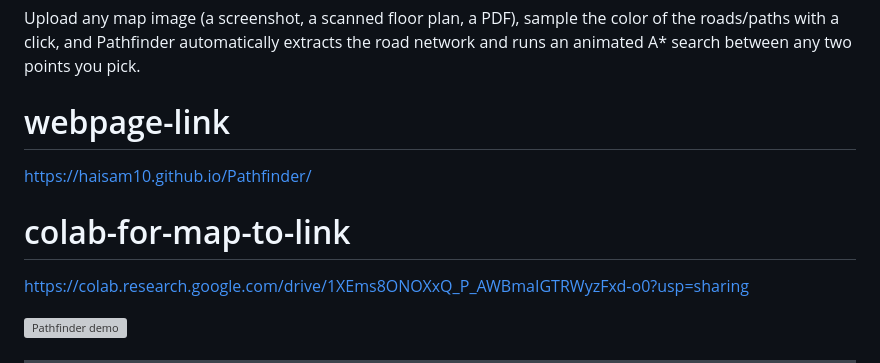
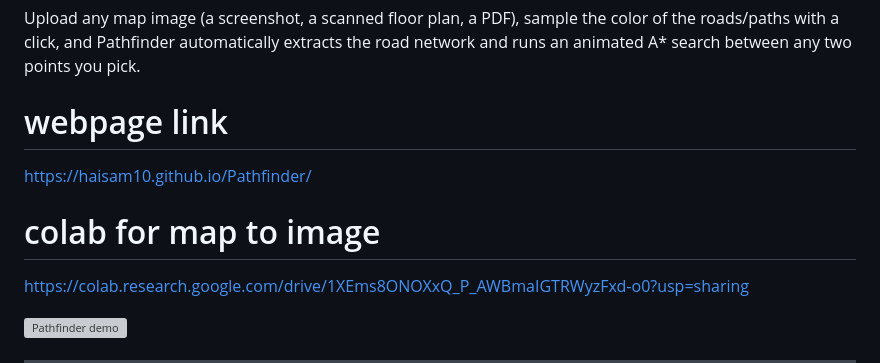
Before and after one commit to haisam10/Pathfinder, a Markdown page: README.md, the part around the change. GitHub-like rendering; grey boxes are pictures that could not be loaded.

Commit message:
Fix formatting of section headers in README

```diff
--- a/README.md
+++ b/README.md
@@ -3,9 +3,9 @@
 **A\* pathfinding on your own map — upload an image, and watch the shortest route get found in real time.**
 
 Upload any map image (a screenshot, a scanned floor plan, a PDF), sample the color of the roads/paths with a click, and Pathfinder automatically extracts the road network and runs an animated A\* search between any two points you pick.
-# webpage-link
+# webpage link
 https://haisam10.github.io/Pathfinder/
-# colab-for-map-to-link
+# colab for map to image
 https://colab.research.google.com/drive/1XEms8ONOXxQ_P_AWBmaIGTRWyzFxd-o0?usp=sharing
 
 ![Pathfinder demo](https://raw.githubusercontent.com/haisam10/Pathfinder/refs/heads/main/Pathfinder.gif)
```
